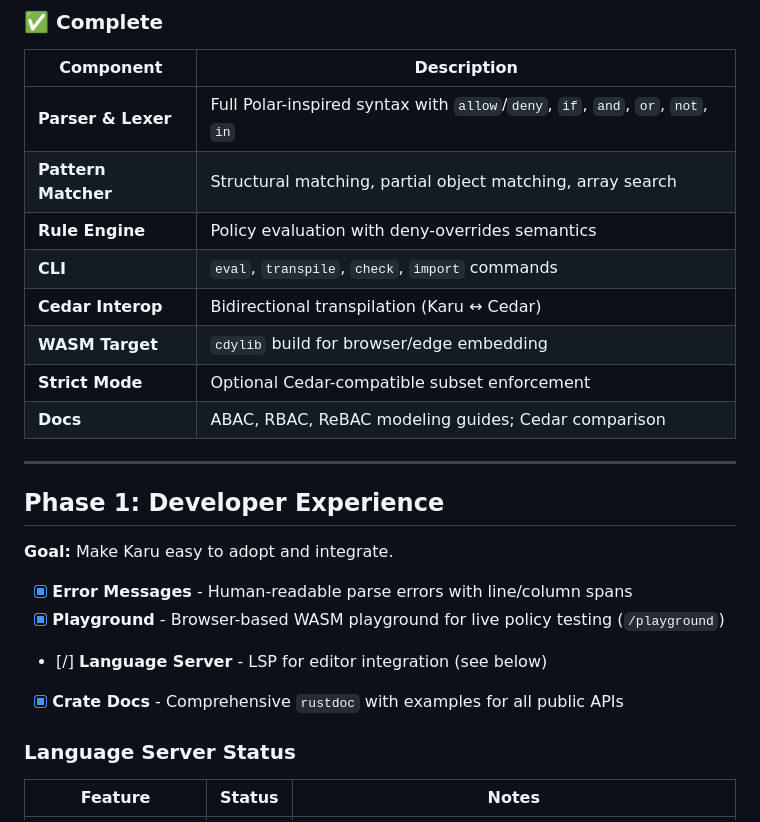
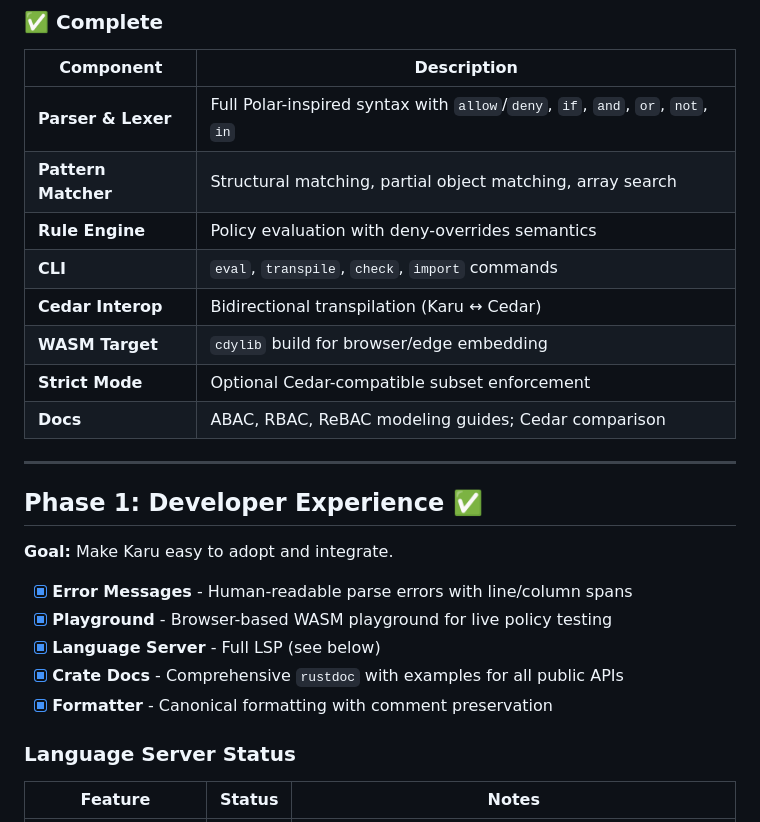
Before and after one commit to wellknown-id/karu, a Markdown page: docs/ROADMAP.md, the part around one of its changes. GitHub-like rendering.

```diff
--- a/crates/karu/ROADMAP.md
+++ b/docs/ROADMAP.md
@@ -13,7 +13,7 @@ This document outlines the development trajectory for Karu, from the current fou
 | Component           | Description                                                                    |
 | ------------------- | ------------------------------------------------------------------------------ |
 | **Parser & Lexer**  | Full Polar-inspired syntax with `allow`/`deny`, `if`, `and`, `or`, `not`, `in` |
-| **Pattern Matcher** | Structural matching, partial object matching, array search                     |
+| **Pattern Matcher** | Structural matching, partial object matching, array search                      |
 | **Rule Engine**     | Policy evaluation with deny-overrides semantics                                |
 | **CLI**             | `eval`, `transpile`, `check`, `import` commands                                |
 | **Cedar Interop**   | Bidirectional transpilation (Karu ↔ Cedar)                                     |
@@ -23,14 +23,15 @@ This document outlines the development trajectory for Karu, from the current fou
 
 ---
 
-## Phase 1: Developer Experience
+## Phase 1: Developer Experience ✅
 
 **Goal:** Make Karu easy to adopt and integrate.
 
 - [x] **Error Messages** - Human-readable parse errors with line/column spans
-- [x] **Playground** - Browser-based WASM playground for live policy testing (`/playground`)
-- [/] **Language Server** - LSP for editor integration (see below)
+- [x] **Playground** - Browser-based WASM playground for live policy testing
+- [x] **Language Server** - Full LSP (see below)
 - [x] **Crate Docs** - Comprehensive `rustdoc` with examples for all public APIs
+- [x] **Formatter** - Canonical formatting with comment preservation
 
 ### Language Server Status
 
```
Also changed, not shown: other parts of docs/ROADMAP.md (+6 -22 lines).
